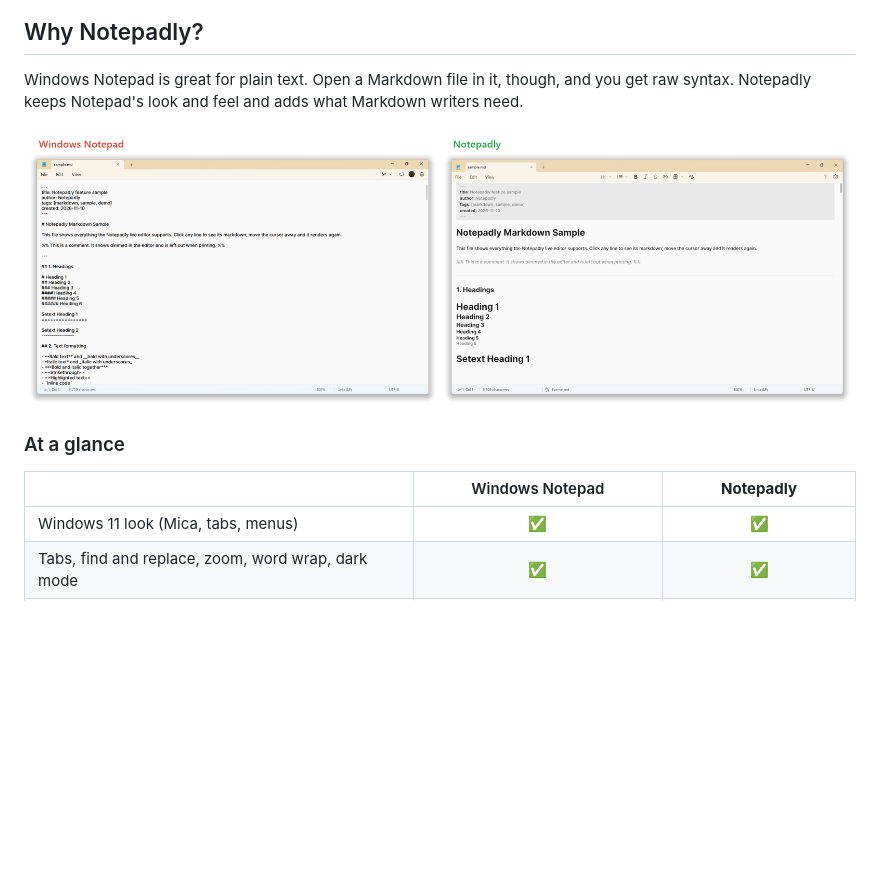
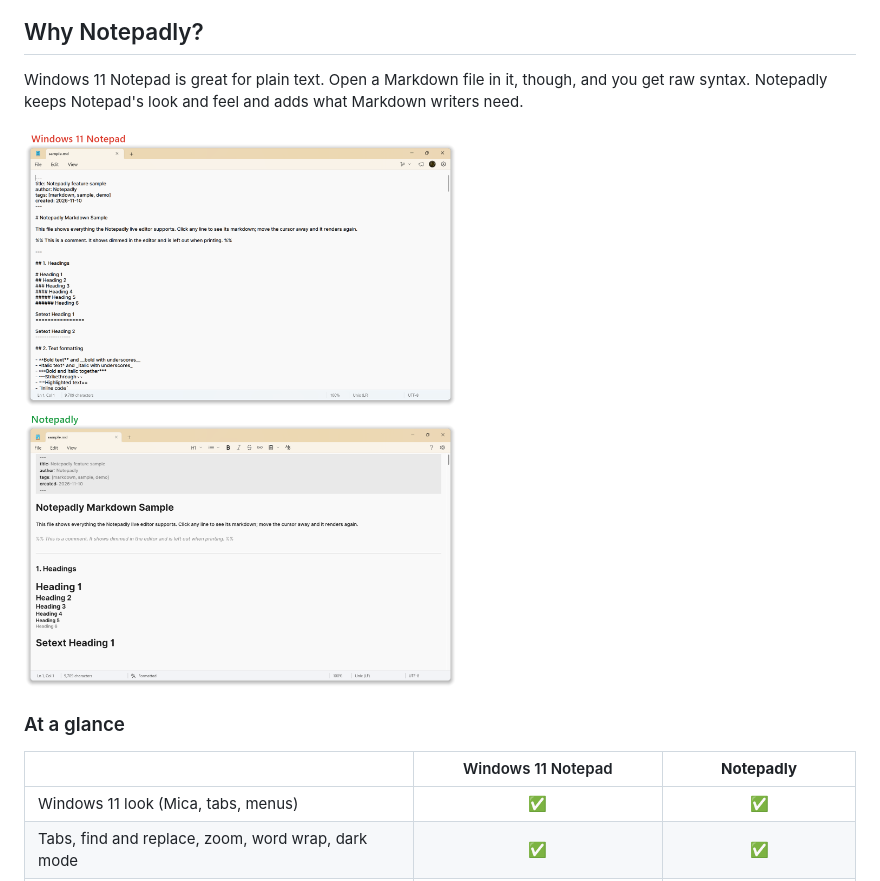
Before and after one commit to Mr-Hamza-Javed/Notepadly, a Markdown page: README.md, the part around one of its changes. GitHub-like rendering; pictures changed too: docs/screenshots/compare-overview.png; blank space fills up the shorter version.

```diff
--- a/README.md
+++ b/README.md
@@ -16,5 +16,5 @@ Open a `.md` file and see headings, tables, maths, diagrams and callouts formatt
 
 ## Why Notepadly?
 
-Windows Notepad is great for plain text. Open a Markdown file in it, though, and you get raw syntax. Notepadly keeps Notepad's look and feel and adds what Markdown writers need.
+Windows 11 Notepad is great for plain text. Open a Markdown file in it, though, and you get raw syntax. Notepadly keeps Notepad's look and feel and adds what Markdown writers need.
 
@@ -22,7 +22,7 @@ Windows Notepad is great for plain text. Open a Markdown file in it, though, and
 
 ### At a glance
 
-| | Windows Notepad | **Notepadly** |
+| | Windows 11 Notepad | **Notepadly** |
 | --- | :---: | :---: |
 | Windows 11 look (Mica, tabs, menus) | ✅ | ✅ |
 | Tabs, find and replace, zoom, word wrap, dark mode | ✅ | ✅ |
```
Also changed, not shown: other parts of README.md (+8 -8 lines), docs/screenshots/compare-big-file.png, docs/screenshots/compare-math.png, docs/screenshots/compare-tables.png, 6 other files.
